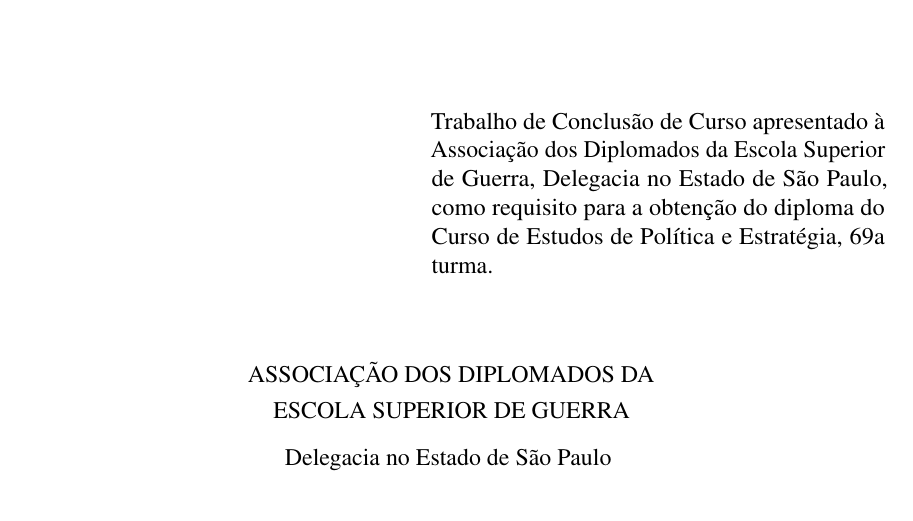
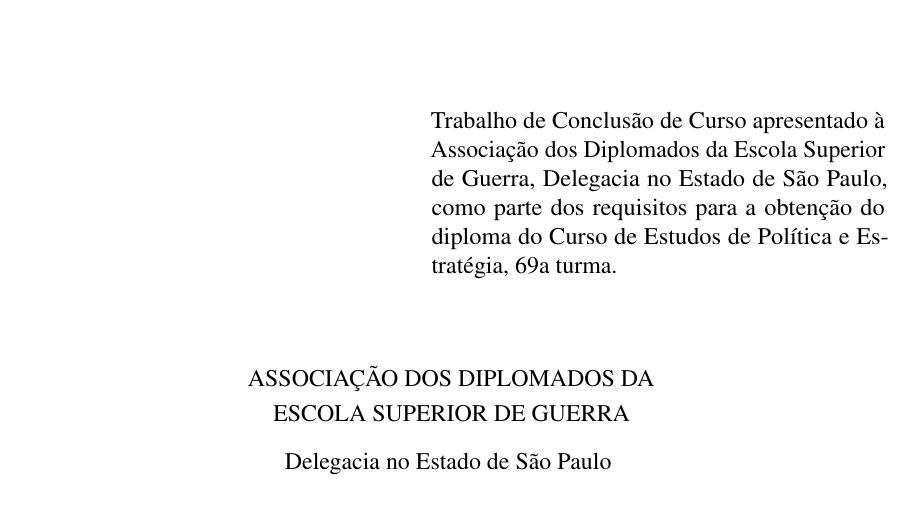
Before and after one commit to marcosrobertosilva/tcc-adesg, a LaTeX thesis (doc/tcc-grupo3-charlie.tex): part of page 2 of 24 before the commit and part of page 2 of 25 after it, cut so that both start at the same text. The pictures show the PDF file doc/tcc-grupo3-charlie.pdf that the author committed with the source.

Commit message:
Refine wording in LaTeX document and adjust float placement for improved formatting

```diff
--- a/doc/tcc-grupo3-charlie.tex
+++ b/doc/tcc-grupo3-charlie.tex
@@ -87,8 +87,8 @@
 % o nome da instituição e a área de concentração
 \preambulo{Trabalho de Conclusão de Curso apresentado à
 Associação dos Diplomados da Escola Superior de
-Guerra, Delegacia no Estado de São Paulo, como
-requisito para a obtenção do diploma do Curso de
+Guerra, Delegacia no Estado de São Paulo, como parte
+dos requisitos para a obtenção do diploma do Curso de
 Estudos de Política e Estratégia, 69a turma.}
 \orientador{Prof. Reinaldo Bento de Lima}
 % ---
```
Also changed, not shown: doc/tcc-grupo3-charlie.pdf, doc/tcc-grupo3-charlie.tex (2 more changed lines).
